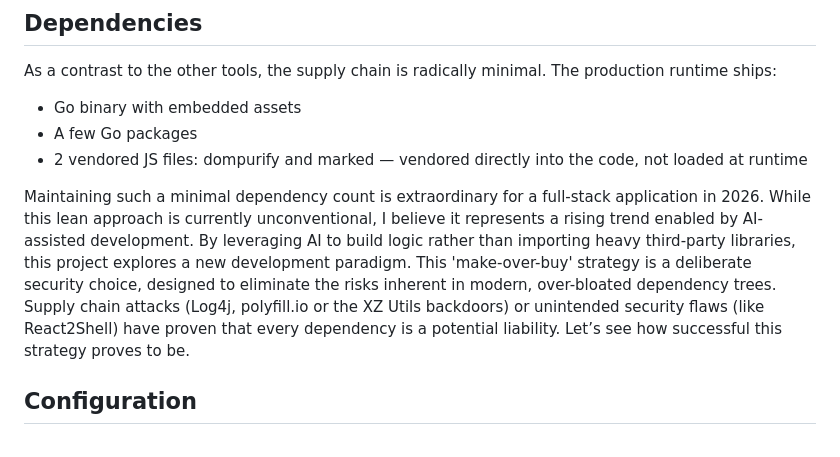
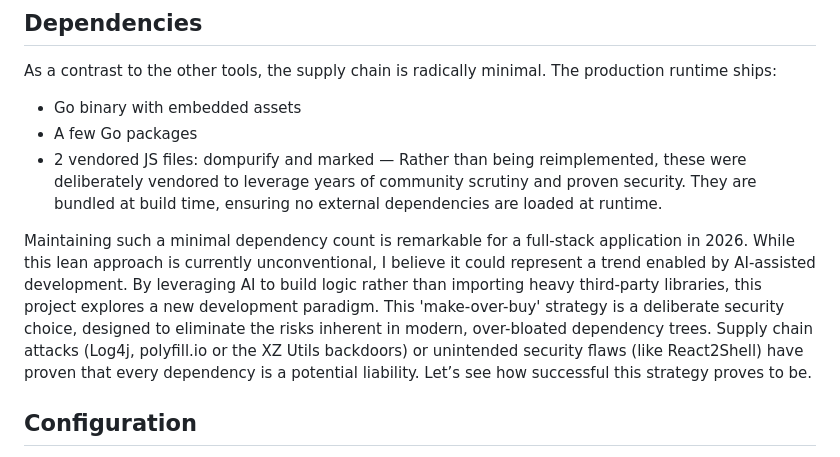
Before and after one commit to pwurbs/wuflow, a Markdown page: README.md, the part around the change. Drawn GitHub-style.

Commit message:
doc: Adapted Readme

```diff
--- a/README.md
+++ b/README.md
@@ -75,9 +75,9 @@ The app is currently only tested to run in the Chrome browser.
 As a contrast to the other tools, the supply chain is radically minimal. The production runtime ships:
 - Go binary with embedded assets
 - A few Go packages
-- 2 vendored JS files: dompurify and marked — vendored directly into the code, not loaded at runtime
+- 2 vendored JS files: dompurify and marked — Rather than being reimplemented, these were deliberately vendored to leverage years of community scrutiny and proven security. They are bundled at build time, ensuring no external dependencies are loaded at runtime.
 
-Maintaining such a minimal dependency count is extraordinary for a full-stack application in 2026. While this lean approach is currently unconventional, I believe it represents a rising trend enabled by AI-assisted development. By leveraging AI to build logic rather than importing heavy third-party libraries, this project explores a new development paradigm. This 'make-over-buy' strategy is a deliberate security choice, designed to eliminate the risks inherent in modern, over-bloated dependency trees. Supply chain attacks (Log4j, polyfill.io or the XZ Utils backdoors) or unintended security flaws (like React2Shell) have proven that every dependency is a potential liability. Let’s see how successful this strategy proves to be.
+Maintaining such a minimal dependency count is remarkable for a full-stack application in 2026. While this lean approach is currently unconventional, I believe it could represent a trend enabled by AI-assisted development. By leveraging AI to build logic rather than importing heavy third-party libraries, this project explores a new development paradigm. This 'make-over-buy' strategy is a deliberate security choice, designed to eliminate the risks inherent in modern, over-bloated dependency trees. Supply chain attacks (Log4j, polyfill.io or the XZ Utils backdoors) or unintended security flaws (like React2Shell) have proven that every dependency is a potential liability. Let’s see how successful this strategy proves to be.
 
 ## Configuration
 Configuration is done by either Envvar or command line argument using the following priority (highest to lowest):
```
